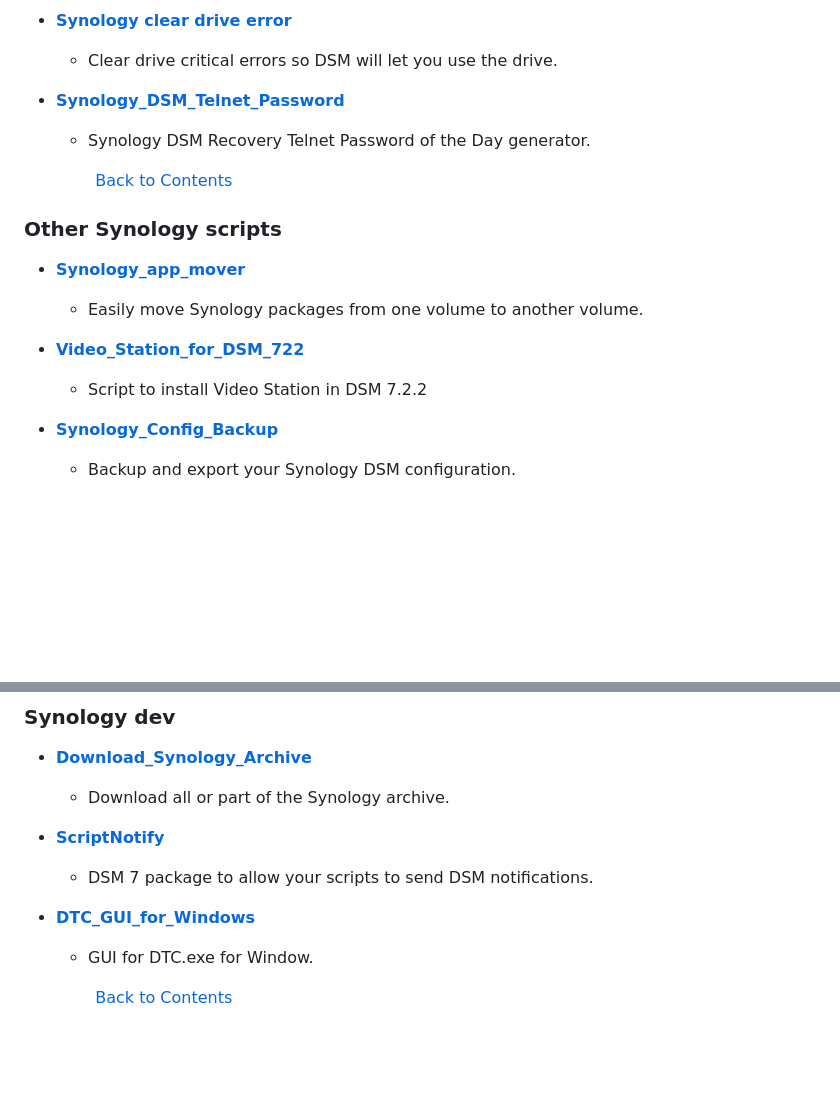
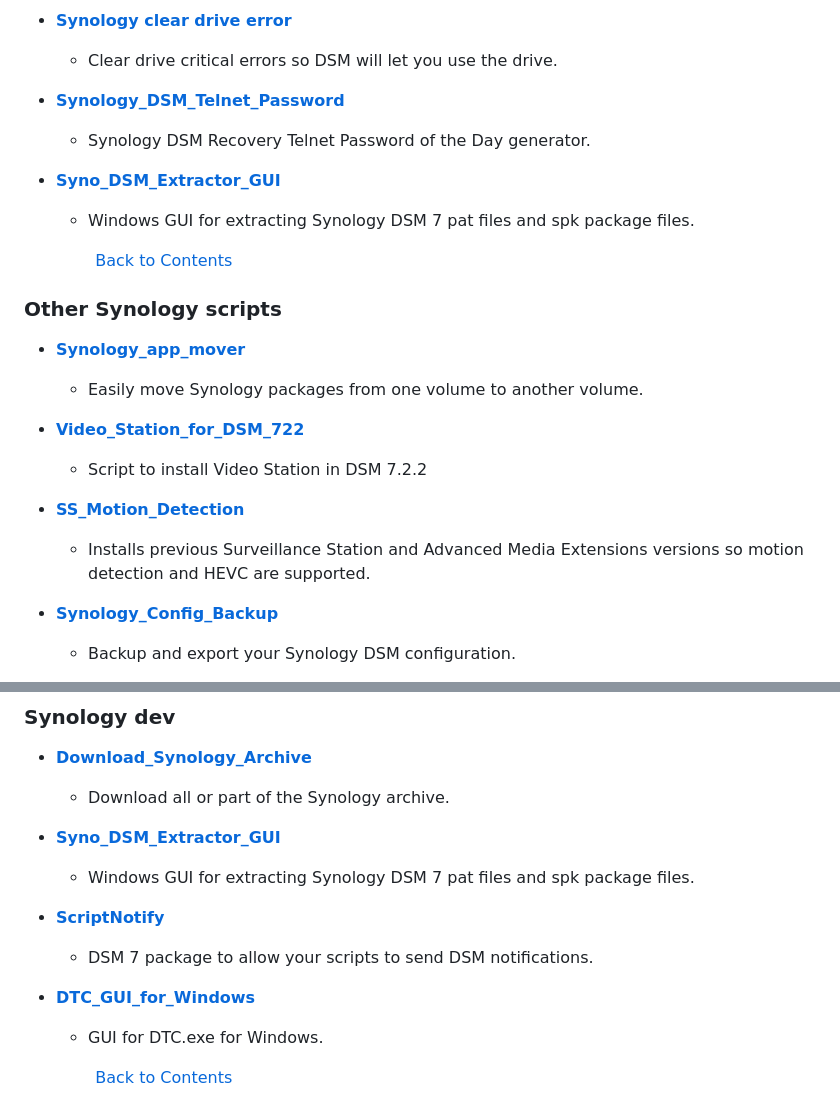
Before and after one commit to 007revad/ScriptNotify, a Markdown page: my-other-scripts.md, 2 parts joined by grey strips. Rendered like a GitHub page; blank space fills up the shorter version.

```diff
--- a/my-other-scripts.md
+++ b/my-other-scripts.md
@@ -61,6 +61,9 @@
 - **<a href="https://github.com/007revad/Synology_DSM_Telnet_Password">Synology_DSM_Telnet_Password</a>**
   - Synology DSM Recovery Telnet Password of the Day generator.
 
+- **<a href="https://github.com/007revad/Syno_DSM_Extractor_GUI">Syno_DSM_Extractor_GUI</a>**
+  - Windows GUI for extracting Synology DSM 7 pat files and spk package files.
+
  &nbsp; &nbsp; &nbsp; &nbsp; &nbsp; &nbsp; &nbsp; [Back to Contents](#contents)
 
 ### Other Synology scripts
@@ -70,6 +73,9 @@
 
 - **<a href="https://github.com/007revad/Video_Station_for_DSM_722">Video_Station_for_DSM_722</a>**
   - Script to install Video Station in DSM 7.2.2
+
+- **<a href="https://github.com/007revad/SS_Motion_Detection">SS_Motion_Detection</a>**
+  - Installs previous Surveillance Station and Advanced Media Extensions versions so motion detection and HEVC are supported.
 
 - **<a href="https://github.com/007revad/Synology_Config_Backup">Synology_Config_Backup</a>**
   - Backup and export your Synology DSM configuration.
@@ -135,10 +141,13 @@
 - **<a href="https://github.com/007revad/Download_Synology_Archive">Download_Synology_Archive</a>**
   - Download all or part of the Synology archive.
 
+- **<a href="https://github.com/007revad/Syno_DSM_Extractor_GUI">Syno_DSM_Extractor_GUI</a>**
+  - Windows GUI for extracting Synology DSM 7 pat files and spk package files.
+
 - **<a href="https://github.com/007revad/ScriptNotify">ScriptNotify</a>**
   - DSM 7 package to allow your scripts to send DSM notifications.
 
 - **<a href="https://github.com/007revad/DTC_GUI_for_Windows">DTC_GUI_for_Windows</a>**
-  - GUI for DTC.exe for Window.
+  - GUI for DTC.exe for Windows.
 
  &nbsp; &nbsp; &nbsp; &nbsp; &nbsp; &nbsp; &nbsp; [Back to Contents](#contents)
```
